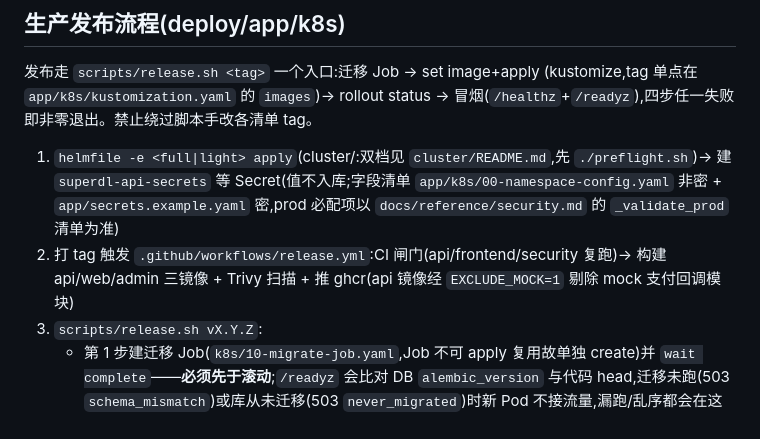
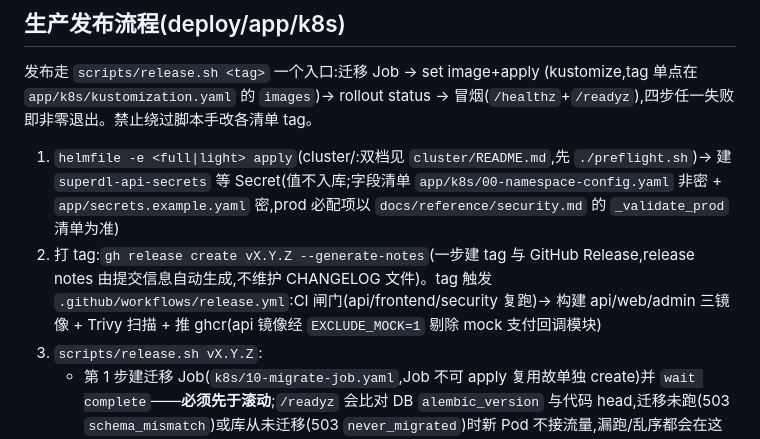
Before and after one commit to cgboy520/superdl, a Markdown page: deploy/README.md, the part around the change. Rendered like a GitHub page.

```diff
--- a/deploy/README.md
+++ b/deploy/README.md
@@ -15,7 +15,7 @@
 冒烟(`/healthz`+`/readyz`),四步任一失败即非零退出。禁止绕过脚本手改各清单 tag。
 
 1. `helmfile -e <full|light> apply`(cluster/:双档见 `cluster/README.md`,先 `./preflight.sh`)→ 建 `superdl-api-secrets` 等 Secret(值不入库;字段清单 `app/k8s/00-namespace-config.yaml` 非密 + `app/secrets.example.yaml` 密,prod 必配项以 `docs/reference/security.md` 的 `_validate_prod` 清单为准)
-2. 打 tag 触发 `.github/workflows/release.yml`:CI 闸门(api/frontend/security 复跑)→ 构建 api/web/admin 三镜像 + Trivy 扫描 + 推 ghcr(api 镜像经 `EXCLUDE_MOCK=1` 剔除 mock 支付回调模块)
+2. 打 tag:`gh release create vX.Y.Z --generate-notes`(一步建 tag 与 GitHub Release,release notes 由提交信息自动生成,不维护 CHANGELOG 文件)。tag 触发 `.github/workflows/release.yml`:CI 闸门(api/frontend/security 复跑)→ 构建 api/web/admin 三镜像 + Trivy 扫描 + 推 ghcr(api 镜像经 `EXCLUDE_MOCK=1` 剔除 mock 支付回调模块)
 3. `scripts/release.sh vX.Y.Z`:
    - 第 1 步建迁移 Job(`k8s/10-migrate-job.yaml`,Job 不可 apply 复用故单独 create)并 `wait complete`——**必须先于滚动**;`/readyz` 会比对 DB `alembic_version` 与代码 head,迁移未跑(503 `schema_mismatch`)或库从未迁移(503 `never_migrated`)时新 Pod 不接流量,漏跑/乱序都会在这一关现形;
    - 第 2 步 `kubectl apply -k`(image transformer 把 `CHANGE_TAG` 换成本次 tag);
```
Also changed, not shown: docs/decisions.md (+6 -1 lines).
